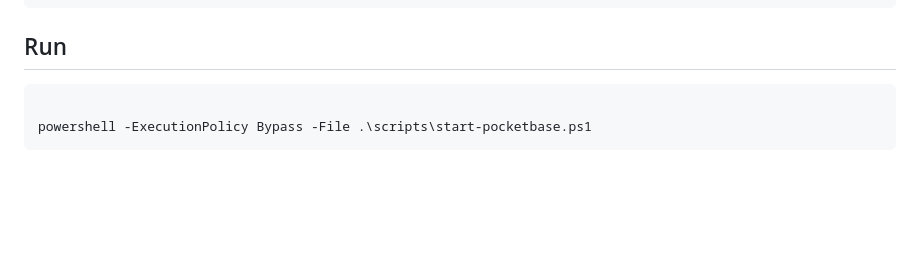
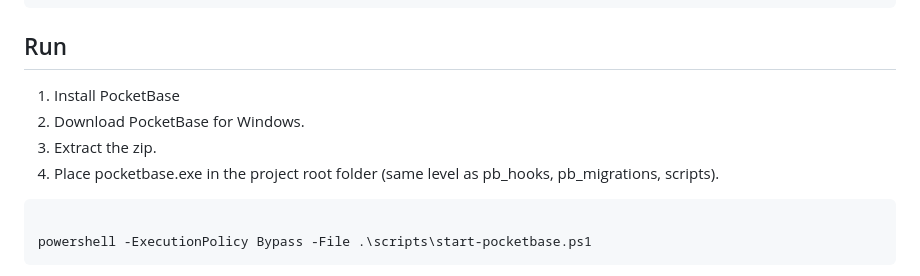
Before and after one commit to praveen-kumar-verma/jira-automation, a Markdown page: README.md, the part around the change. Drawn GitHub-style; blank space fills up the shorter version.

````diff
--- a/README.md
+++ b/README.md
@@ -31,7 +31,10 @@ JIRA_PROJECT_KEY=PROJ
 ```
 
 ## Run
-
+1. Install PocketBase
+2. Download PocketBase for Windows.
+3. Extract the zip.
+4. Place pocketbase.exe in the project root folder (same level as pb_hooks, pb_migrations, scripts).
 ```powershell
 
 powershell -ExecutionPolicy Bypass -File .\scripts\start-pocketbase.ps1
````
